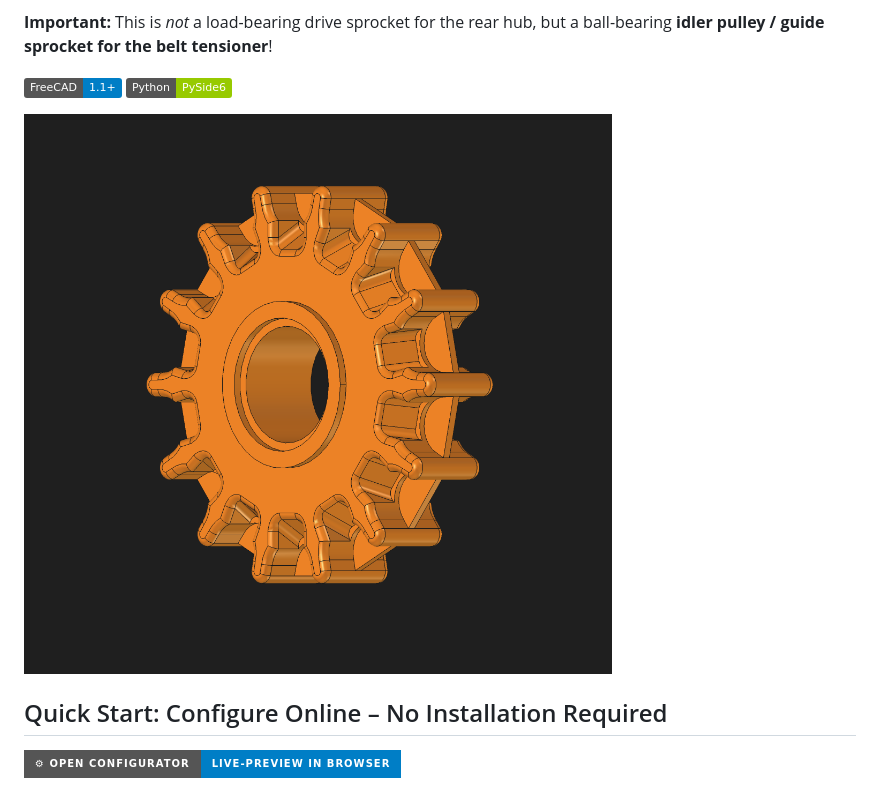
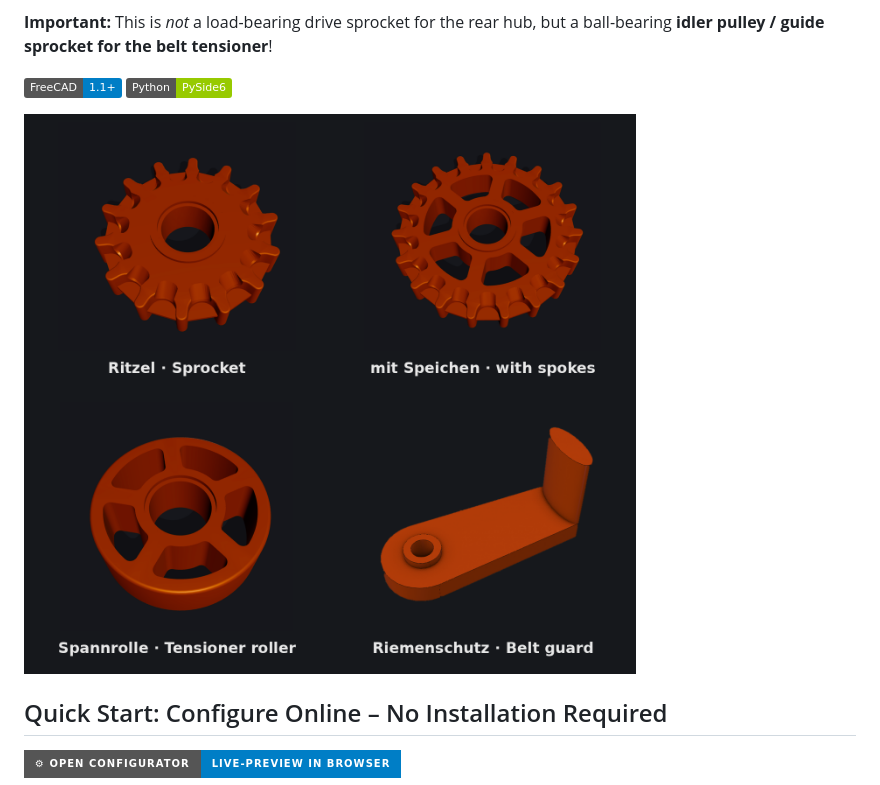
Before and after one commit to kaysiebke-cell/gates-cdx-kettenspanner-ritzel-generator-brompton, a Markdown page: README.md, the part around the change. GitHub-like rendering; pictures changed too: bilder/titelbild.png (added); badges without logos.

Commit message:
README: neues Titelbild (Ritzel, Speichen, Spannrolle, Riemenschutz)
Co-Authored-By: Claude Sonnet 5.5 <noreply@anthropic.com>

```diff
--- a/README.md
+++ b/README.md
@@ -9,7 +9,7 @@ This tool generates parametric **pulley wheels / guide sprockets for the origina
 ![FreeCAD](https://img.shields.io/badge/FreeCAD-1.1%2B-blue)
 ![Python](https://img.shields.io/badge/Python-PySide6-green)
 
-![Finished Sprocket](bilder/ritzel.png)
+<img src="bilder/titelbild.png" alt="Sprocket, sprocket with spokes, tensioner roller and belt guard – all generated with the tool" width="720">
 
 ## Quick Start: Configure Online – No Installation Required
 
```
Also changed, not shown: README.de.md (+1 -1 lines).
